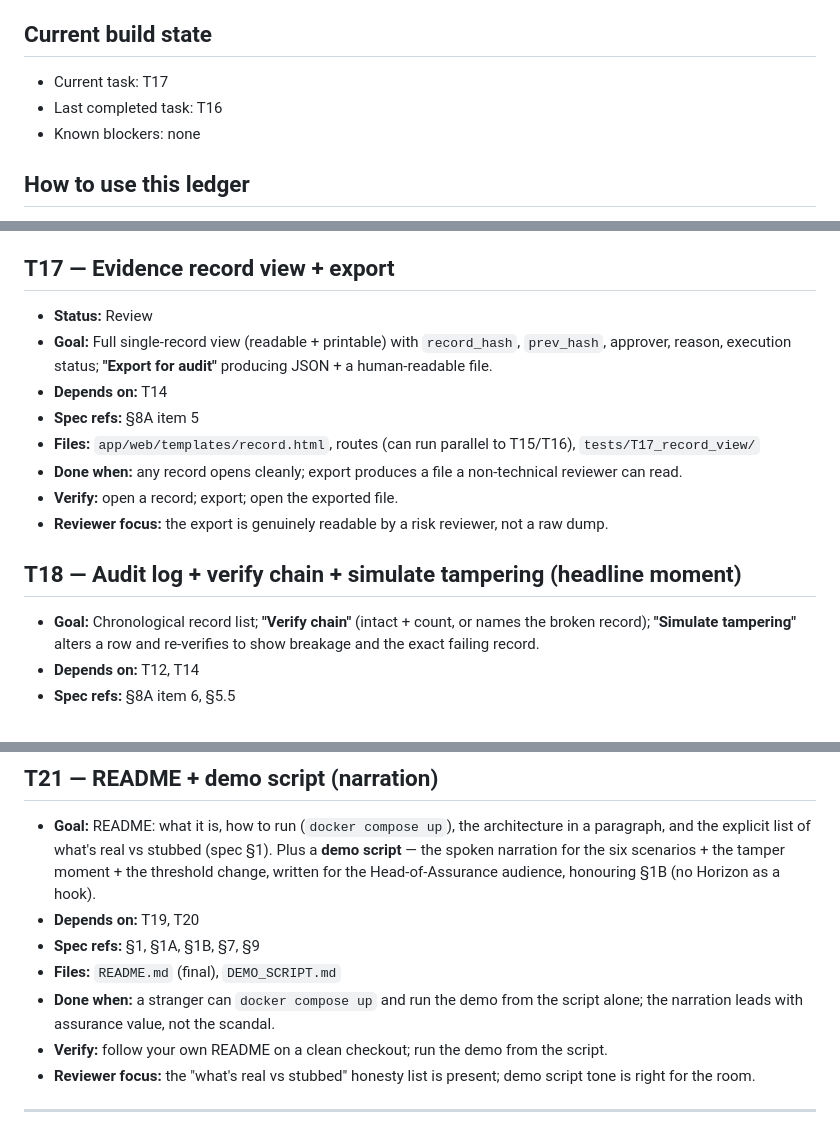
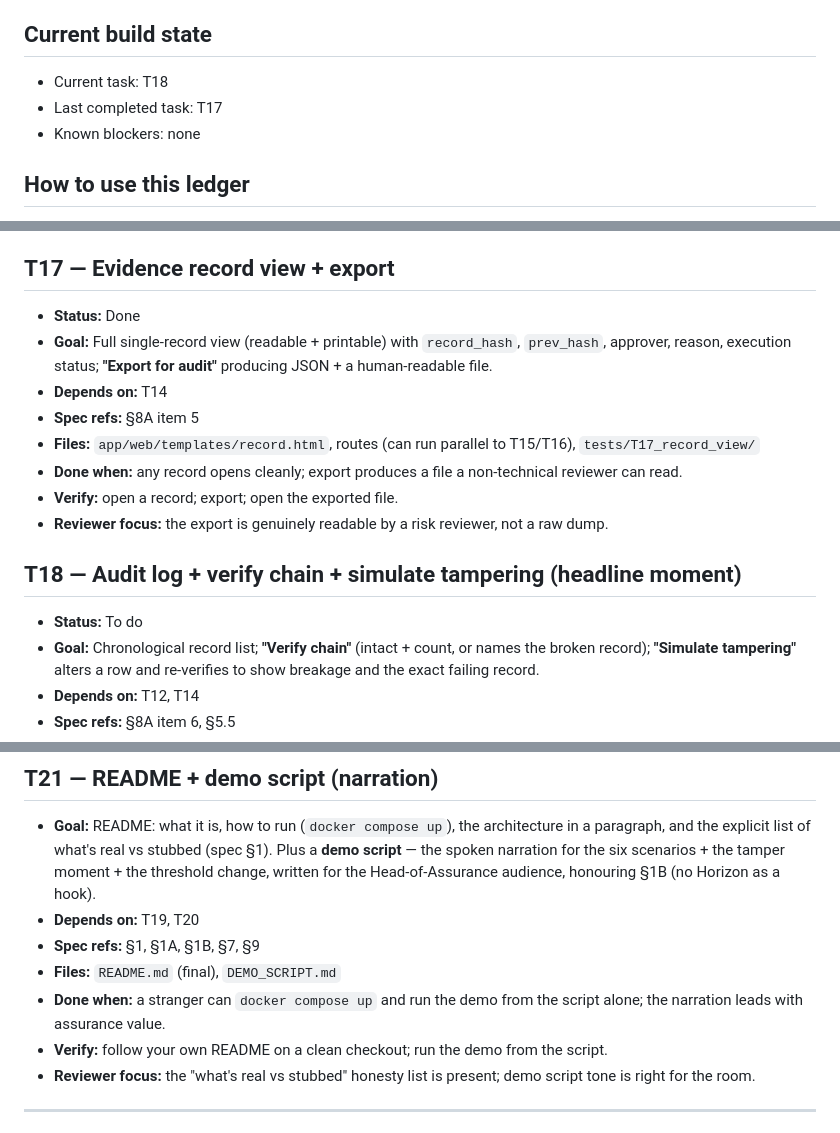
Before and after one commit to Zeeshan-ali4/AI_PEL, a Markdown page: TASK_LEDGER.md, 3 parts joined by grey strips. Rendered like a GitHub page.

Commit message:
QA passed, task ledger updated

```diff
--- a/TASK_LEDGER.md
+++ b/TASK_LEDGER.md
@@ -4,8 +4,8 @@
 
 ## Current build state
 
-- Current task: T17
-- Last completed task: T16
+- Current task: T18
+- Last completed task: T17
 - Known blockers: none
 
 ## How to use this ledger
@@ -231,7 +231,7 @@ Integration milestone is **T13** (all six scenarios pass end-to-end via a JSON e
 - **Reviewer focus:** original record is **not** mutated; reason is mandatory; correlation/reference linkage correct.
 
 ## T17 — Evidence record view + export
-- **Status:** Review
+- **Status:** Done
 - **Goal:** Full single-record view (readable + printable) with `record_hash`, `prev_hash`, approver, reason, execution status; **"Export for audit"** producing JSON + a human-readable file.
 - **Depends on:** T14
 - **Spec refs:** §8A item 5
@@ -241,6 +241,7 @@ Integration milestone is **T13** (all six scenarios pass end-to-end via a JSON e
 - **Reviewer focus:** the export is genuinely readable by a risk reviewer, not a raw dump.
 
 ## T18 — Audit log + verify chain + simulate tampering (headline moment)
+- **Status:** To do
 - **Goal:** Chronological record list; **"Verify chain"** (intact + count, or names the broken record); **"Simulate tampering"** alters a row and re-verifies to show breakage and the exact failing record.
 - **Depends on:** T12, T14
 - **Spec refs:** §8A item 6, §5.5
@@ -276,7 +277,7 @@ Integration milestone is **T13** (all six scenarios pass end-to-end via a JSON e
 - **Depends on:** T19, T20
 - **Spec refs:** §1, §1A, §1B, §7, §9
 - **Files:** `README.md` (final), `DEMO_SCRIPT.md`
-- **Done when:** a stranger can `docker compose up` and run the demo from the script alone; the narration leads with assurance value, not the scandal.
+- **Done when:** a stranger can `docker compose up` and run the demo from the script alone; the narration leads with assurance value.
 - **Verify:** follow your own README on a clean checkout; run the demo from the script.
 - **Reviewer focus:** the "what's real vs stubbed" honesty list is present; demo script tone is right for the room.
 
```
Also changed, not shown: MASTER_SPEC.md (+3 -13 lines).
